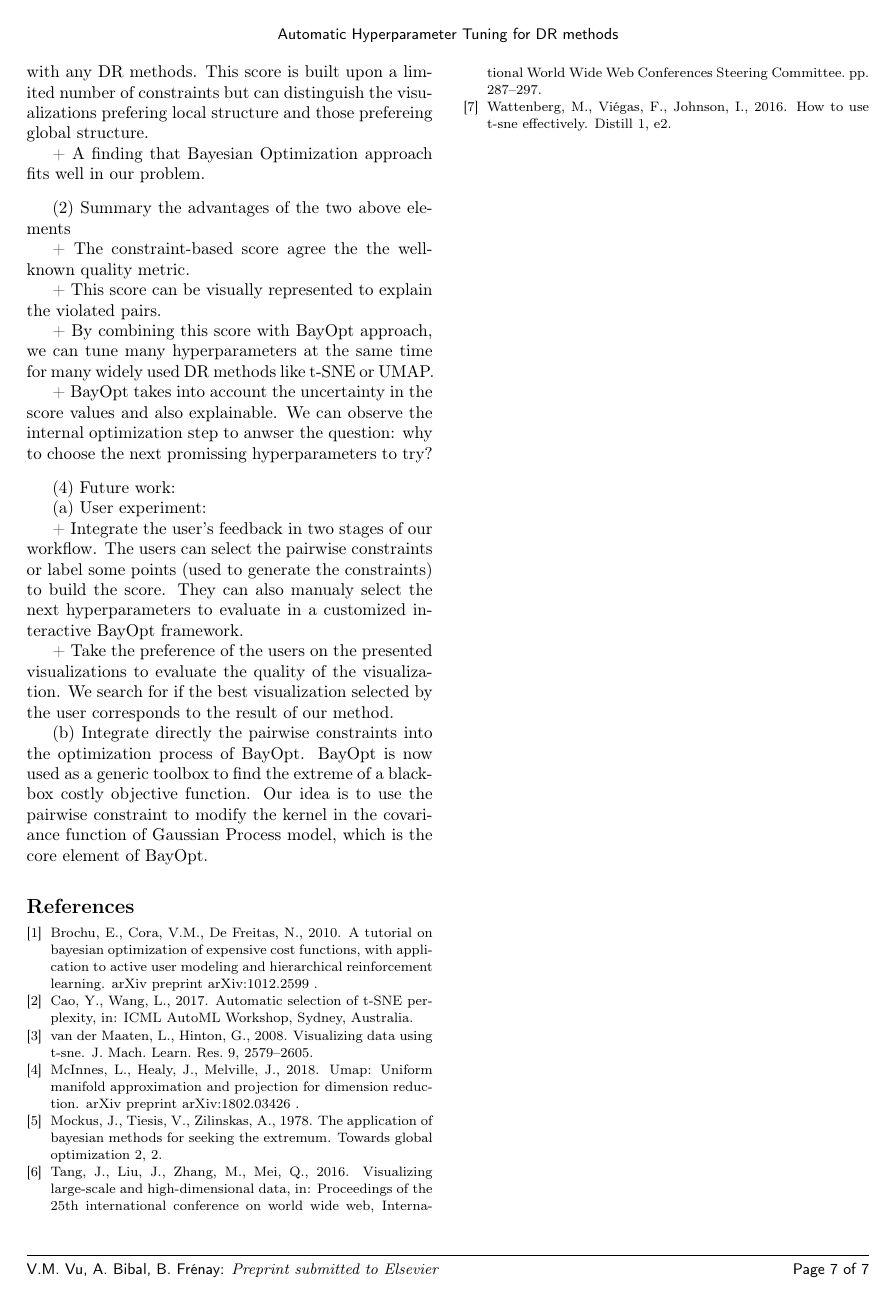
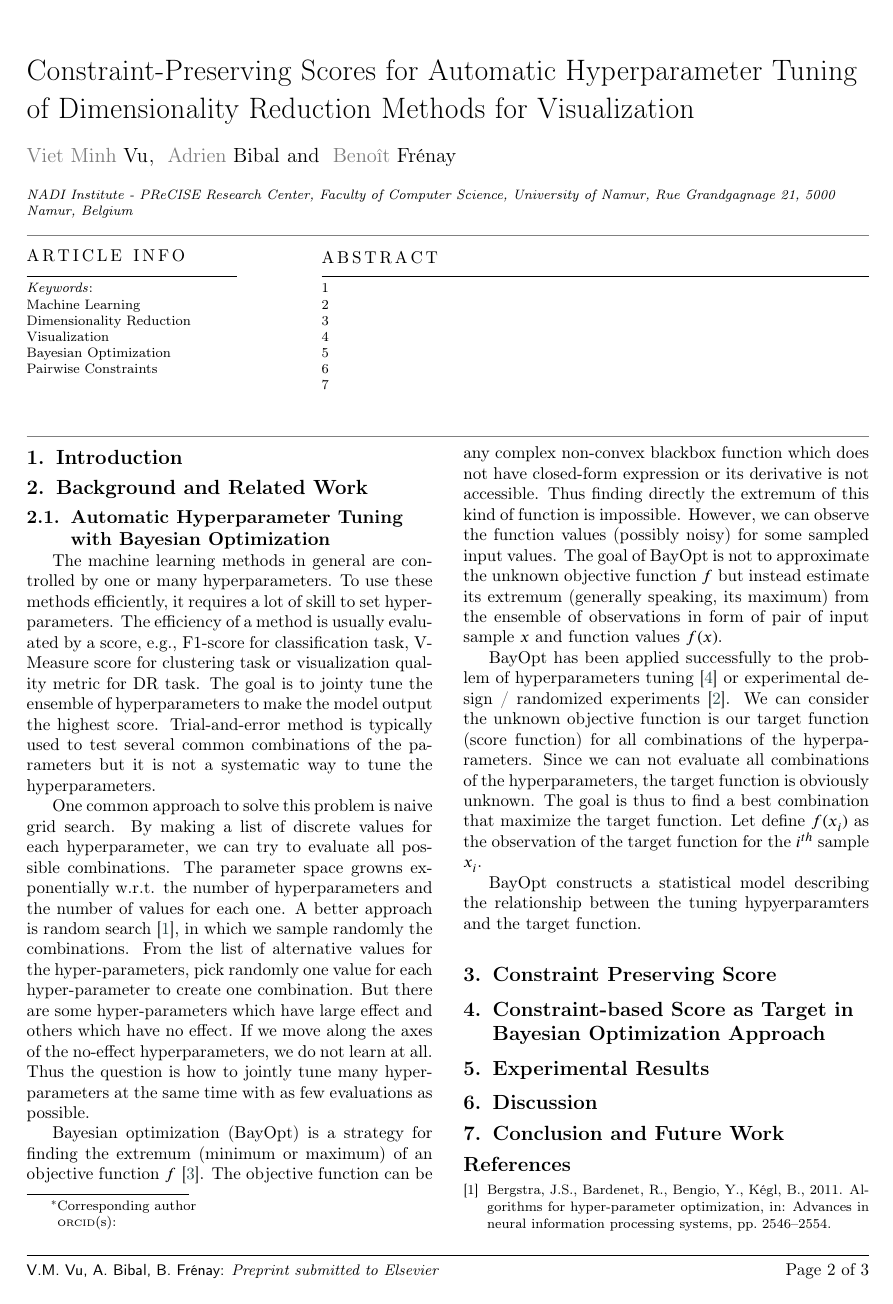
Before and after one commit to vu-minh/bo-constraint-score, a LaTeX paper (tex/bo-constraint-score.tex, which reads tex/v1.tex): page 7 of 7 before the commit and page 2 of 3 after it. Compiled offline with pdfLaTeX; a LaTeX package or settings file that is missing is left out.

Commit message:
Draft introduction to BayOpt

```diff
--- /dev/null
+++ b/tex/v1.tex
@@ -0,0 +1,62 @@
+\section{Introduction}
+
+
+\section{Background and Related Work}
+
+\subsection{Automatic Hyperparameter Tuning with Bayesian Optimization}
+
+The machine learning methods in general are controlled by one or many hyperparameters.
+To use these methods efficiently, it requires a lot of skill to set hyperparameters.
+The efficiency of a method is usually evaluated by a score,
+e.g., F1-score for classification task, V-Measure score for clustering task or
+visualization quality metric for DR task.
+The goal is to jointy tune the ensemble of hyperparameters to
+make the model output the highest score.
+Trial-and-error method is typically used to test several common combinations of the parameters
+but it is not a systematic way to tune the hyperparameters.
+
+One common approach to solve this problem is naive grid search.
+By making a list of discrete values for each hyperparameter,
+we can try to evaluate all possible combinations.
+The parameter space growns exponentially w.r.t. the number of hyperparameters
+and the number of values for each one.
+A better approach is random search \cite{bergstra2011algorithms}, in which we sample randomly the combinations.
+From the list of alternative values for the hyper-parameters,
+pick randomly one value for each hyper-parameter to create one combination.
+But there are some hyper-parameters which have large effect and others which have no effect.
+If we move along the axes of the no-effect hyperparameters, we do not learn at all.
+Thus the question is how to jointly tune many hyperparameters at the same time
+with as few evaluations as possible.
+
+Bayesian optimization (BayOpt) is a strategy for finding the extremum (minimum or maximum) of an objective function $f$~\cite{mockus1975on}.
+The objective function can be any complex non-convex blackbox function which does not have closed-form expression or its derivative is not accessible.
+Thus finding directly the extremum of this kind of function is impossible.
+However, we can observe the function values (possibly noisy) for some sampled input values.
+The goal of BayOpt is not to approximate the unknown objective function $f$ but instead
+estimate its extremum (generally speaking, its maximum) from the ensemble of observations
+in form of pair of input sample $x$ and function values $f(x)$.
+
+BayOpt has been applied successfully to the problem of hyperparameters tuning \cite{snoek2012practical} or experimental design / randomized experiments \cite{letham2019constrained}.
+We can consider the unknown objective function is our target function (score function) for all combinations of the hyperparameters.
+Since we can not evaluate all combinations of the hyperparameters,
+the target function is obviously unknown.
+The goal is thus to find a best combination that maximize the target function.
+Let define $f(x_i)$ as the observation of the target function for the $i^{th}$ sample $x_i$.
+
+BayOpt constructs a statistical model describing the relationship between
+the tuning hypyerparamters and the target function.
+
+
+\section{Constraint Preserving Score}
+
+
+\section{Constraint-based Score as Target in Bayesian Optimization Approach}
+
+
+\section{Experimental Results}
+
+
+\section{Discussion}
+
+
+\section{Conclusion and Future Work}
```
Also changed, not shown: tex/bo-constraint-score.tex (+3 -2 lines), tex/my-refs.bib (+40 -0 lines), 1 other file.
